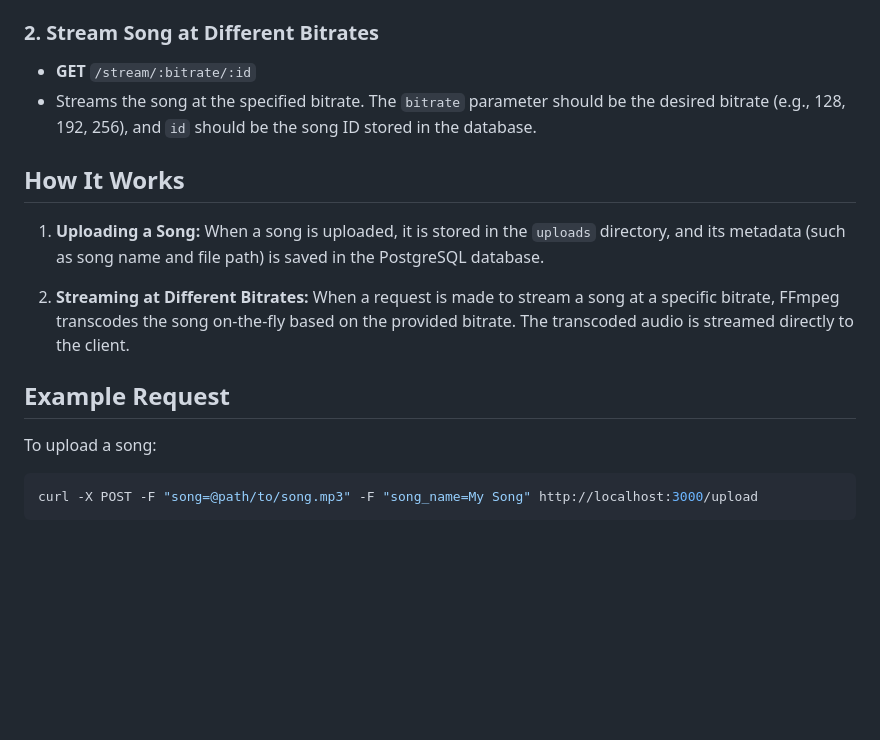
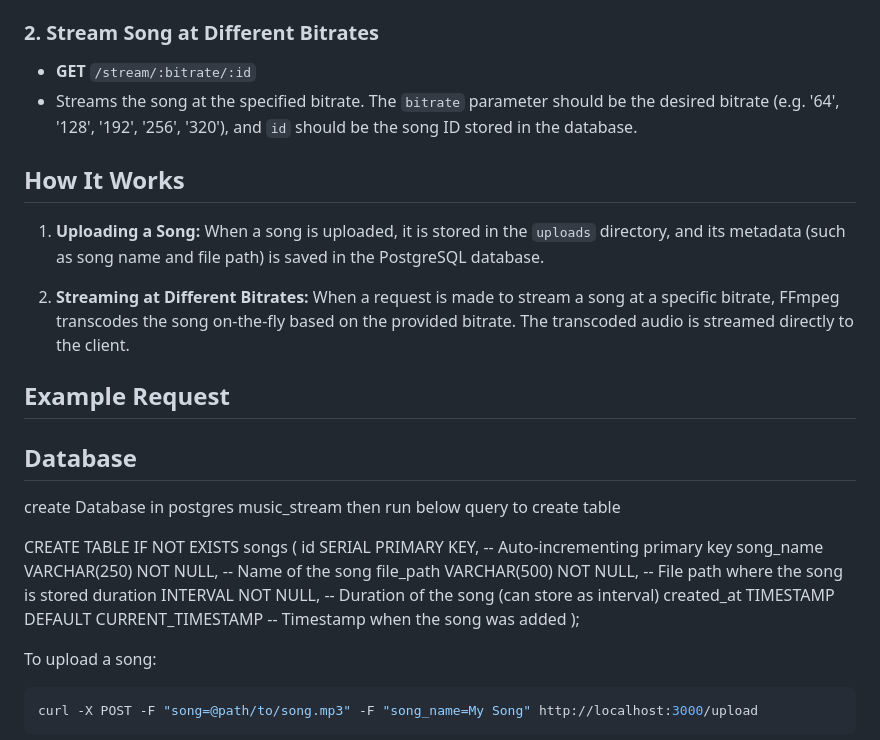
Before and after one commit to sarickam/Stream-Music-On-Different-Bits, a Markdown page: readme.md, the part around the change. Drawn GitHub-style; blank space fills up the shorter version.

Commit message:
added steps of creating database

```diff
--- a/readme.md
+++ b/readme.md
@@ -112,7 +112,7 @@ By default, the server will run on port `3000`. You can access the application a
 ### 2. **Stream Song at Different Bitrates**
 
 - **GET** `/stream/:bitrate/:id`
-- Streams the song at the specified bitrate. The `bitrate` parameter should be the desired bitrate (e.g., 128, 192, 256), and `id` should be the song ID stored in the database.
+- Streams the song at the specified bitrate. The `bitrate` parameter should be the desired bitrate (e.g. '64', '128', '192', '256', '320'), and `id` should be the song ID stored in the database.
 
 ## How It Works
 
@@ -123,6 +123,18 @@ By default, the server will run on port `3000`. You can access the application a
    When a request is made to stream a song at a specific bitrate, FFmpeg transcodes the song on-the-fly based on the provided bitrate. The transcoded audio is streamed directly to the client.
 
 ## Example Request
+
+## Database
+
+create Database in postgres music_stream then run below query to create table
+
+CREATE TABLE IF NOT EXISTS songs (
+id SERIAL PRIMARY KEY, -- Auto-incrementing primary key
+song_name VARCHAR(250) NOT NULL, -- Name of the song
+file_path VARCHAR(500) NOT NULL, -- File path where the song is stored
+duration INTERVAL NOT NULL, -- Duration of the song (can store as interval)
+created_at TIMESTAMP DEFAULT CURRENT_TIMESTAMP -- Timestamp when the song was added
+);
 
 To upload a song:
 
```
